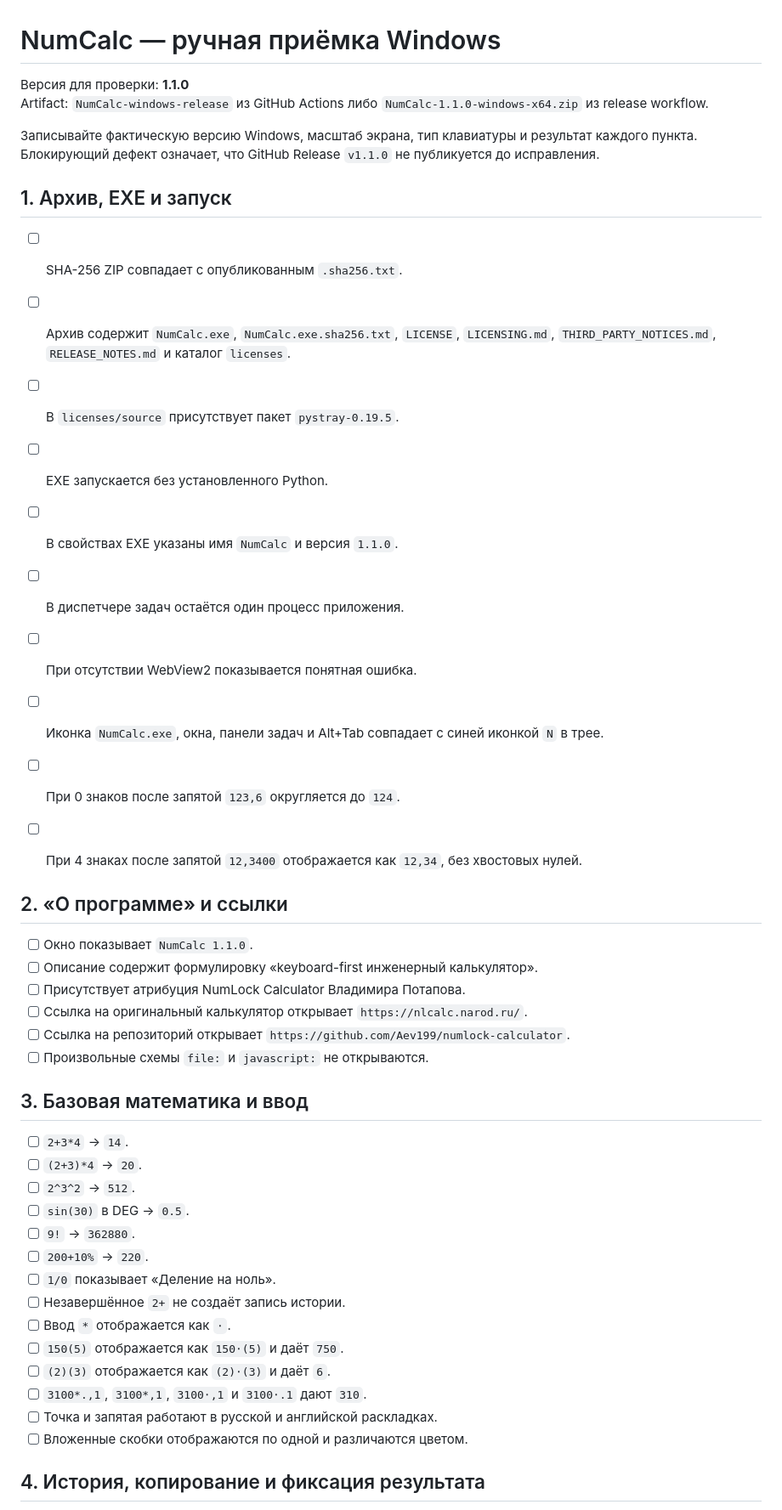
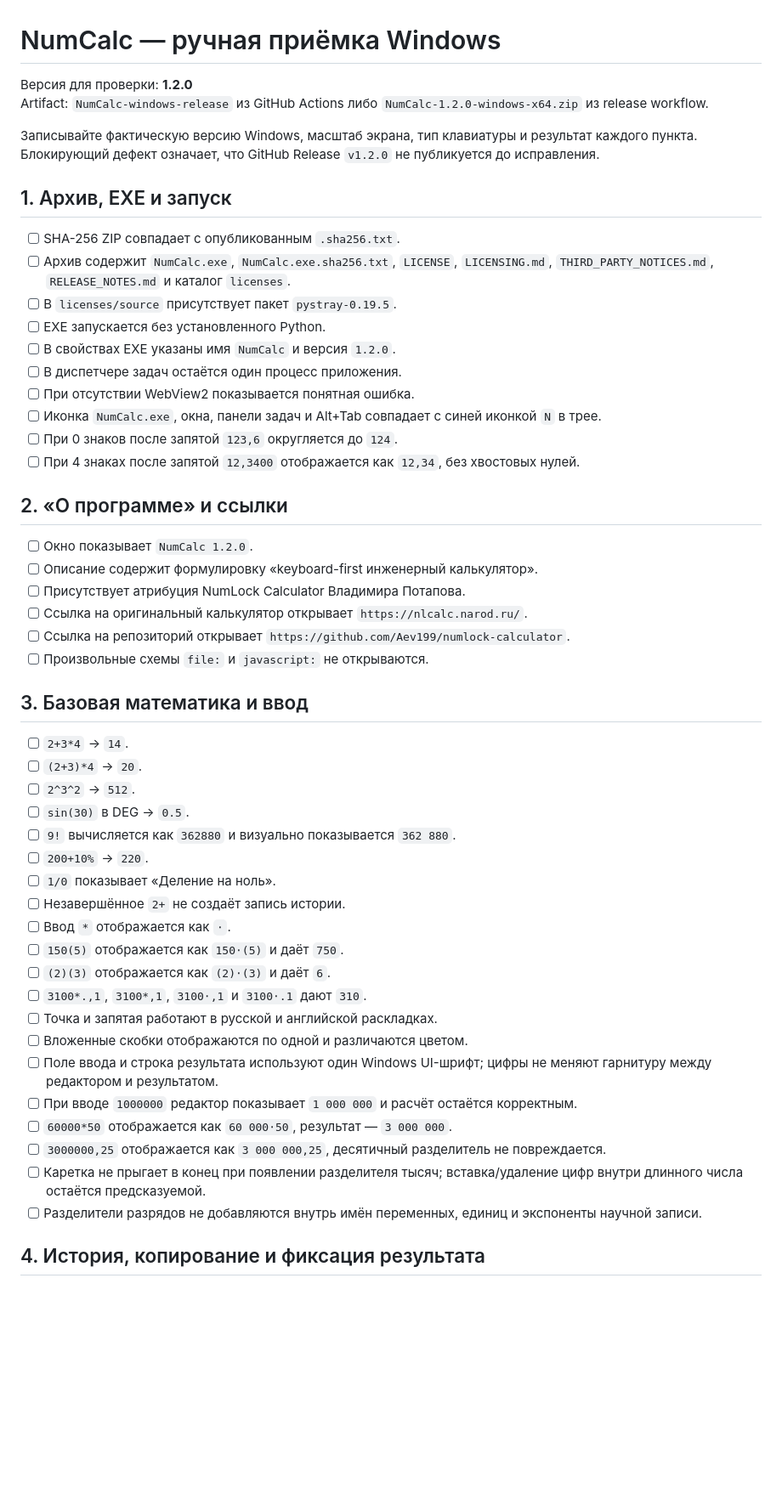
Before and after one commit to Aev199/numlock-calculator, a Markdown page: docs/WINDOWS_ACCEPTANCE.md, the part around one of its changes. Shown at 85% size. GitHub-like rendering; blank space fills up the shorter version.

Commit message:
Update Windows acceptance for 1.2.0

```diff
--- a/docs/WINDOWS_ACCEPTANCE.md
+++ b/docs/WINDOWS_ACCEPTANCE.md
@@ -1,9 +1,9 @@
 # NumCalc — ручная приёмка Windows
 
-Версия для проверки: **1.1.0**
-Artifact: `NumCalc-windows-release` из GitHub Actions либо `NumCalc-1.1.0-windows-x64.zip` из release workflow.
+Версия для проверки: **1.2.0**
+Artifact: `NumCalc-windows-release` из GitHub Actions либо `NumCalc-1.2.0-windows-x64.zip` из release workflow.
 
-Записывайте фактическую версию Windows, масштаб экрана, тип клавиатуры и результат каждого пункта. Блокирующий дефект означает, что GitHub Release `v1.1.0` не публикуется до исправления.
+Записывайте фактическую версию Windows, масштаб экрана, тип клавиатуры и результат каждого пункта. Блокирующий дефект означает, что GitHub Release `v1.2.0` не публикуется до исправления.
 
 ## 1. Архив, EXE и запуск
 
@@ -11,17 +11,16 @@ Artifact: `NumCalc-windows-release` из GitHub Actions либо `NumCalc-1.1.0-
 - [ ] Архив содержит `NumCalc.exe`, `NumCalc.exe.sha256.txt`, `LICENSE`, `LICENSING.md`, `THIRD_PARTY_NOTICES.md`, `RELEASE_NOTES.md` и каталог `licenses`.
 - [ ] В `licenses/source` присутствует пакет `pystray-0.19.5`.
 - [ ] EXE запускается без установленного Python.
-- [ ] В свойствах EXE указаны имя `NumCalc` и версия `1.1.0`.
+- [ ] В свойствах EXE указаны имя `NumCalc` и версия `1.2.0`.
 - [ ] В диспетчере задач остаётся один процесс приложения.
 - [ ] При отсутствии WebView2 показывается понятная ошибка.
-
 - [ ] Иконка `NumCalc.exe`, окна, панели задач и Alt+Tab совпадает с синей иконкой `N` в трее.
 - [ ] При 0 знаков после запятой `123,6` округляется до `124`.
 - [ ] При 4 знаках после запятой `12,3400` отображается как `12,34`, без хвостовых нулей.
 
 ## 2. «О программе» и ссылки
 
-- [ ] Окно показывает `NumCalc 1.1.0`.
+- [ ] Окно показывает `NumCalc 1.2.0`.
 - [ ] Описание содержит формулировку «keyboard-first инженерный калькулятор».
 - [ ] Присутствует атрибуция NumLock Calculator Владимира Потапова.
 - [ ] Ссылка на оригинальный калькулятор открывает `https://nlcalc.narod.ru/`.
@@ -34,7 +33,7 @@ Artifact: `NumCalc-windows-release` из GitHub Actions либо `NumCalc-1.1.0-
 - [ ] `(2+3)*4` → `20`.
 - [ ] `2^3^2` → `512`.
 - [ ] `sin(30)` в DEG → `0.5`.
-- [ ] `9!` → `362880`.
+- [ ] `9!` вычисляется как `362880` и визуально показывается `362 880`.
 - [ ] `200+10%` → `220`.
 - [ ] `1/0` показывает «Деление на ноль».
 - [ ] Незавершённое `2+` не создаёт запись истории.
@@ -44,6 +43,12 @@ Artifact: `NumCalc-windows-release` из GitHub Actions либо `NumCalc-1.1.0-
 - [ ] `3100*.,1`, `3100*,1`, `3100⋅,1` и `3100⋅.1` дают `310`.
 - [ ] Точка и запятая работают в русской и английской раскладках.
 - [ ] Вложенные скобки отображаются по одной и различаются цветом.
+- [ ] Поле ввода и строка результата используют один Windows UI-шрифт; цифры не меняют гарнитуру между редактором и результатом.
+- [ ] При вводе `1000000` редактор показывает `1 000 000` и расчёт остаётся корректным.
+- [ ] `60000*50` отображается как `60 000⋅50`, результат — `3 000 000`.
+- [ ] `3000000,25` отображается как `3 000 000,25`, десятичный разделитель не повреждается.
+- [ ] Каретка не прыгает в конец при появлении разделителя тысяч; вставка/удаление цифр внутри длинного числа остаётся предсказуемой.
+- [ ] Разделители разрядов не добавляются внутрь имён переменных, единиц и экспоненты научной записи.
 
 ## 4. История, копирование и фиксация результата
 
```
Also changed, not shown: other parts of docs/WINDOWS_ACCEPTANCE.md (+8 -2 lines).
